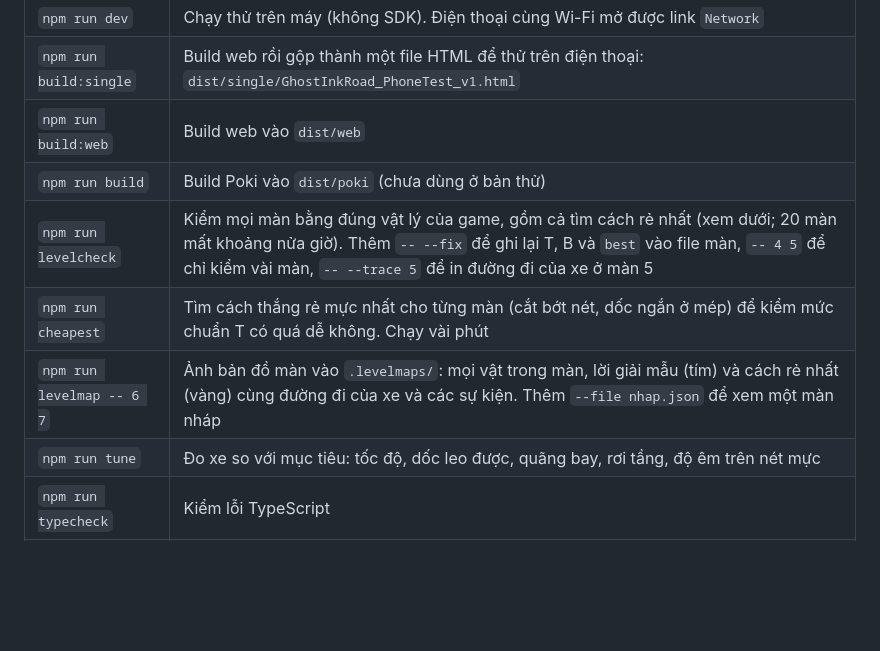
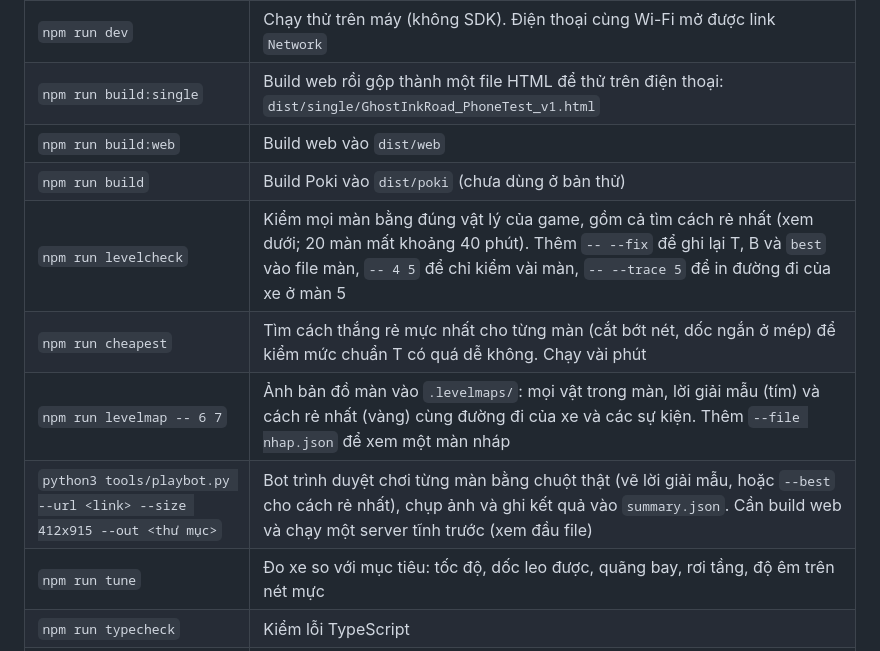
Before and after one commit to anhtu000/4DrawRoad, a Markdown page: README.md, the part around the change. GitHub-like rendering; blank space fills up the shorter version.

```diff
--- a/README.md
+++ b/README.md
@@ -17,9 +17,10 @@ Puzzle vẽ đường bằng mực, thế giới ma dễ thương, đi đường
 | `npm run build:single` | Build web rồi gộp thành một file HTML để thử trên điện thoại: `dist/single/GhostInkRoad_PhoneTest_v1.html` |
 | `npm run build:web` | Build web vào `dist/web` |
 | `npm run build` | Build Poki vào `dist/poki` (chưa dùng ở bản thử) |
-| `npm run levelcheck` | Kiểm mọi màn bằng đúng vật lý của game, gồm cả tìm cách rẻ nhất (xem dưới; 20 màn mất khoảng nửa giờ). Thêm `-- --fix` để ghi lại T, B và `best` vào file màn, `-- 4 5` để chỉ kiểm vài màn, `-- --trace 5` để in đường đi của xe ở màn 5 |
+| `npm run levelcheck` | Kiểm mọi màn bằng đúng vật lý của game, gồm cả tìm cách rẻ nhất (xem dưới; 20 màn mất khoảng 40 phút). Thêm `-- --fix` để ghi lại T, B và `best` vào file màn, `-- 4 5` để chỉ kiểm vài màn, `-- --trace 5` để in đường đi của xe ở màn 5 |
 | `npm run cheapest` | Tìm cách thắng rẻ mực nhất cho từng màn (cắt bớt nét, dốc ngắn ở mép) để kiểm mức chuẩn T có quá dễ không. Chạy vài phút |
 | `npm run levelmap -- 6 7` | Ảnh bản đồ màn vào `.levelmaps/`: mọi vật trong màn, lời giải mẫu (tím) và cách rẻ nhất (vàng) cùng đường đi của xe và các sự kiện. Thêm `--file nhap.json` để xem một màn nháp |
+| `python3 tools/playbot.py --url <link> --size 412x915 --out <thư mục>` | Bot trình duyệt chơi từng màn bằng chuột thật (vẽ lời giải mẫu, hoặc `--best` cho cách rẻ nhất), chụp ảnh và ghi kết quả vào `summary.json`. Cần build web và chạy một server tĩnh trước (xem đầu file) |
 | `npm run tune` | Đo xe so với mục tiêu: tốc độ, dốc leo được, quãng bay, rơi tầng, độ êm trên nét mực |
 | `npm run typecheck` | Kiểm lỗi TypeScript |
 | `npm test` | Test của bộ khung |
```
Also changed, not shown: docs/Game4-DrawRoad_Report_v5.md (+32 -26 lines).
